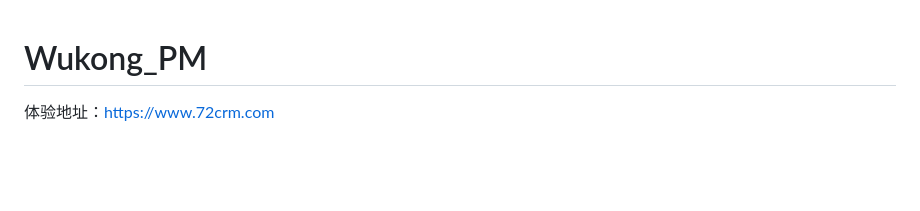
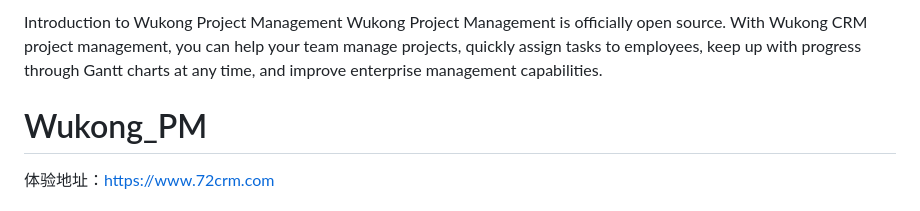
Before and after one commit to WuKongOpenSource/Wukong_ProjectManagement, a Markdown page: README.md, the part around the change. GitHub-like rendering; blank space fills up the shorter version.

```diff
--- a/README.md
+++ b/README.md
@@ -1,3 +1,6 @@
+Introduction to Wukong Project Management
+Wukong Project Management is officially open source. With Wukong CRM project management, you can help your team manage projects, quickly assign tasks to employees, keep up with progress through Gantt charts at any time, and improve enterprise management capabilities.
+
 # Wukong_PM
 
 
```
